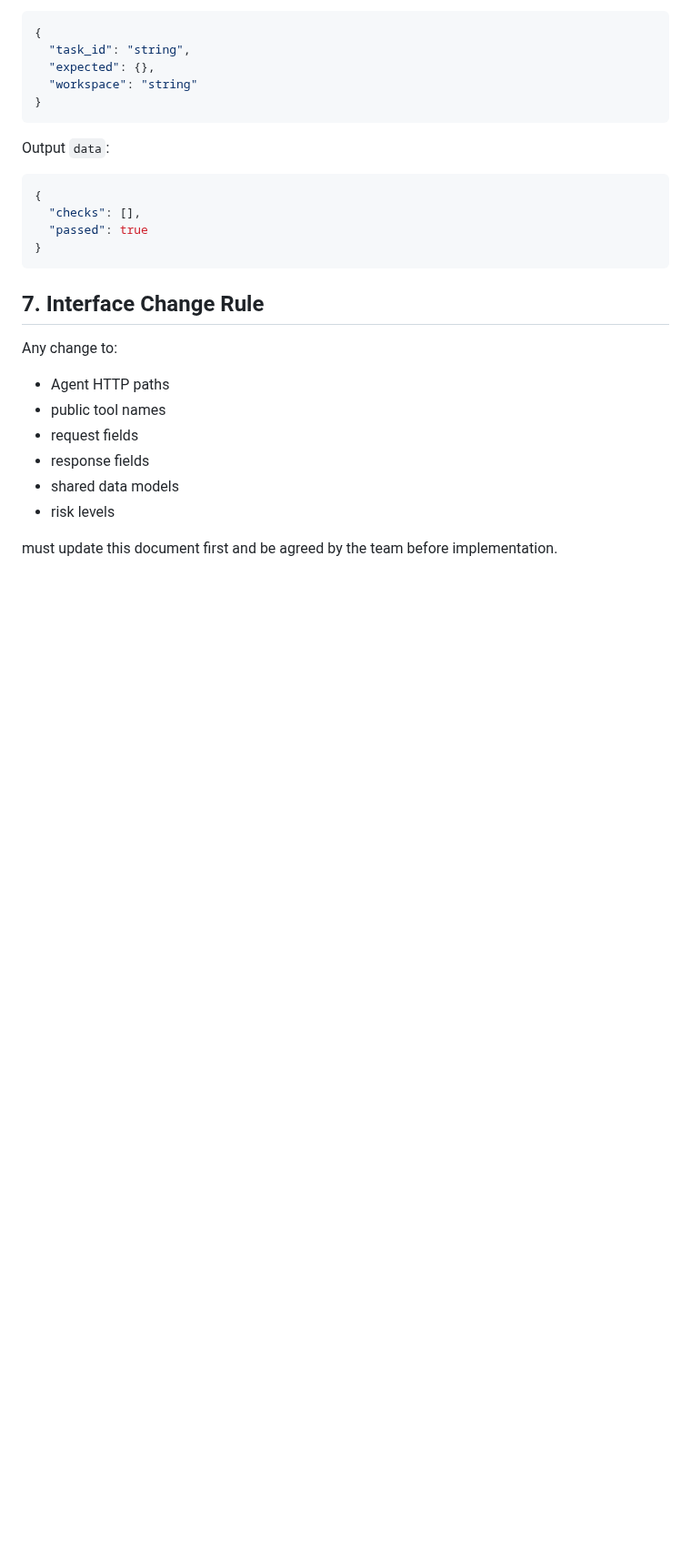
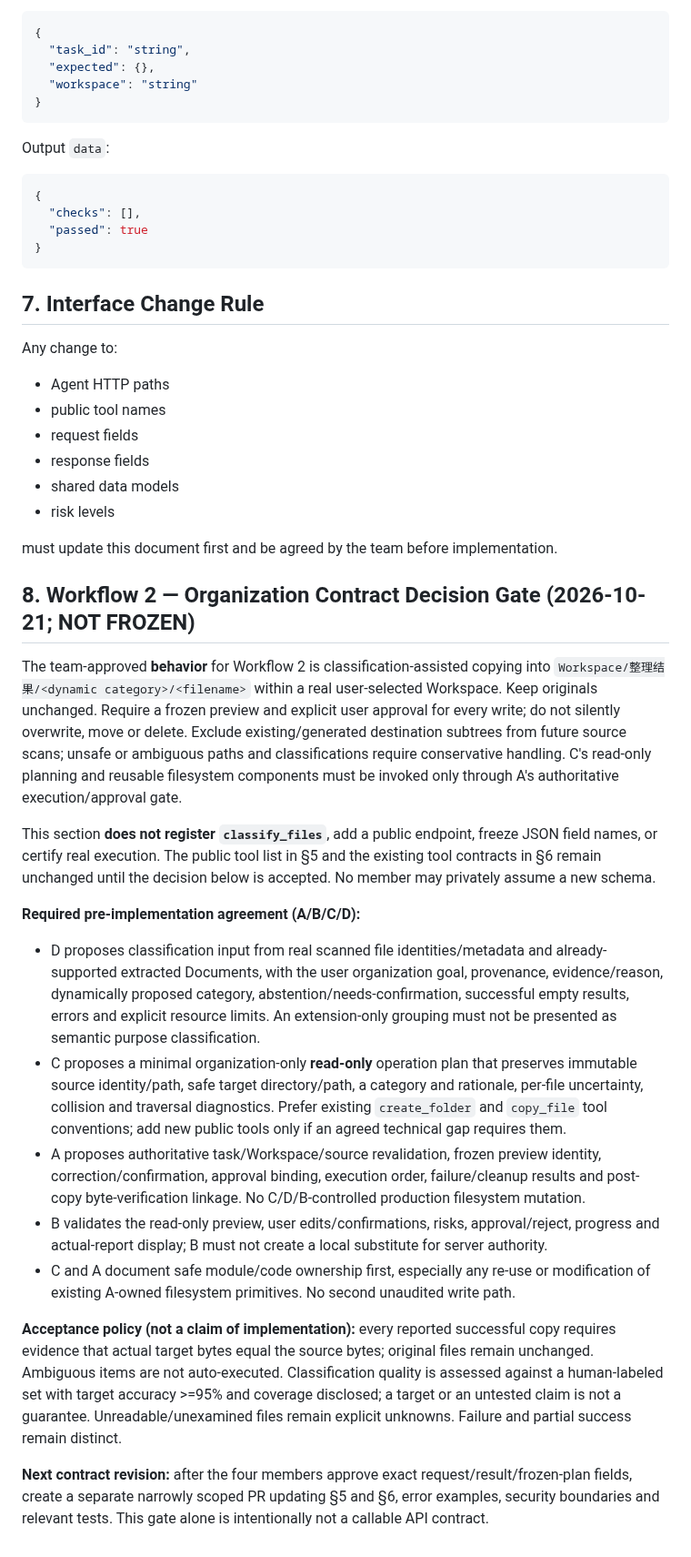
Before and after one commit to zhengwenhui81-source/digital-life-organizer, a Markdown page: API_CONTRACT.md, the part around the change. Shown at 91% size. Rendered like a GitHub page; blank space fills up the shorter version.

Commit message:
docs: align workflow 2 ownership and contract decision gate (API_CONTRACT.md)

```diff
--- a/API_CONTRACT.md
+++ b/API_CONTRACT.md
@@ -2205,3 +2205,20 @@ Any change to:
 - risk levels
 
 must update this document first and be agreed by the team before implementation.
+
+## 8. Workflow 2 — Organization Contract Decision Gate (2026-10-21; NOT FROZEN)
+
+The team-approved **behavior** for Workflow 2 is classification-assisted copying into `Workspace/整理结果/<dynamic category>/<filename>` within a real user-selected Workspace. Keep originals unchanged. Require a frozen preview and explicit user approval for every write; do not silently overwrite, move or delete. Exclude existing/generated destination subtrees from future source scans; unsafe or ambiguous paths and classifications require conservative handling. C's read-only planning and reusable filesystem components must be invoked only through A's authoritative execution/approval gate.
+
+This section **does not register `classify_files`**, add a public endpoint, freeze JSON field names, or certify real execution. The public tool list in §5 and the existing tool contracts in §6 remain unchanged until the decision below is accepted. No member may privately assume a new schema.
+
+**Required pre-implementation agreement (A/B/C/D):**
+- D proposes classification input from real scanned file identities/metadata and already-supported extracted Documents, with the user organization goal, provenance, evidence/reason, dynamically proposed category, abstention/needs-confirmation, successful empty results, errors and explicit resource limits. An extension-only grouping must not be presented as semantic purpose classification.
+- C proposes a minimal organization-only **read-only** operation plan that preserves immutable source identity/path, safe target directory/path, a category and rationale, per-file uncertainty, collision and traversal diagnostics. Prefer existing `create_folder` and `copy_file` tool conventions; add new public tools only if an agreed technical gap requires them.
+- A proposes authoritative task/Workspace/source revalidation, frozen preview identity, correction/confirmation, approval binding, execution order, failure/cleanup results and post-copy byte-verification linkage. No C/D/B-controlled production filesystem mutation.
+- B validates the read-only preview, user edits/confirmations, risks, approval/reject, progress and actual-report display; B must not create a local substitute for server authority.
+- C and A document safe module/code ownership first, especially any re-use or modification of existing A-owned filesystem primitives. No second unaudited write path.
+
+**Acceptance policy (not a claim of implementation):** every reported successful copy requires evidence that actual target bytes equal the source bytes; original files remain unchanged. Ambiguous items are not auto-executed. Classification quality is assessed against a human-labeled set with target accuracy >=95% and coverage disclosed; a target or an untested claim is not a guarantee. Unreadable/unexamined files remain explicit unknowns. Failure and partial success remain distinct.
+
+**Next contract revision:** after the four members approve exact request/result/frozen-plan fields, create a separate narrowly scoped PR updating §5 and §6, error examples, security boundaries and relevant tests. This gate alone is intentionally not a callable API contract.
```
